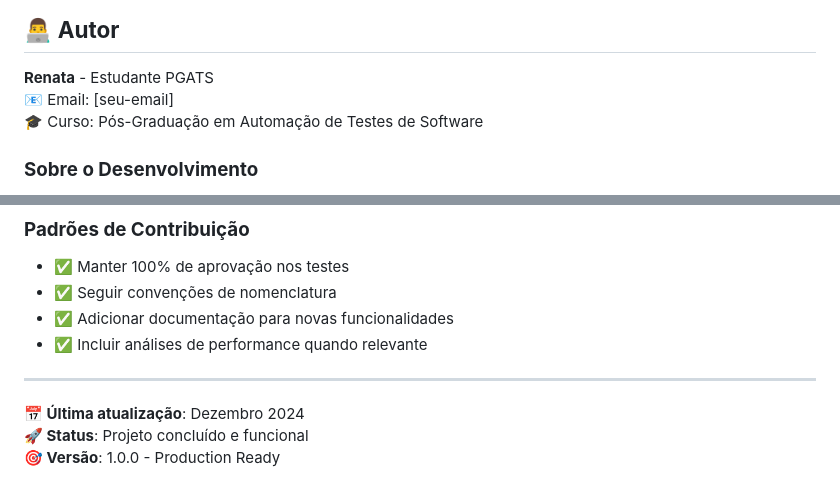
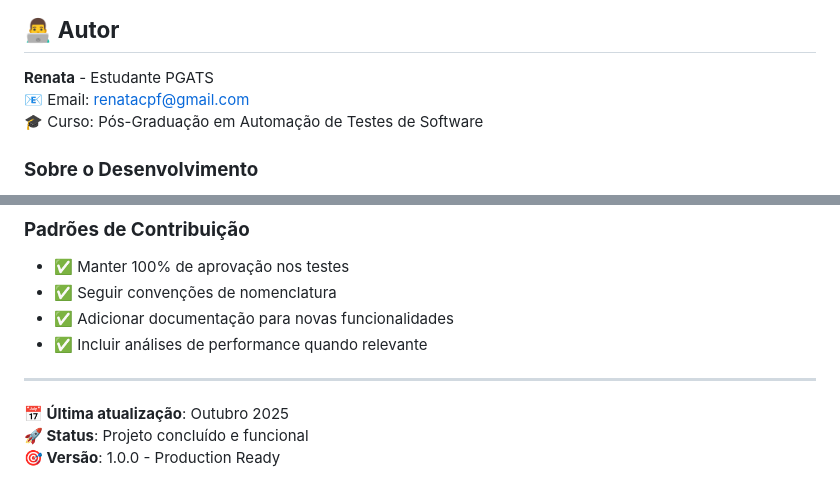
Before and after one commit to Renatacpf/pgats-automacao-web, a Markdown page: README.md, 2 parts joined by grey strips. Rendered like a GitHub page.

Commit message:
docs: update README with author email and current date
- Add author email: renatacpf@gmail.com
- Update last modification date to October 2025

```diff
--- a/README.md
+++ b/README.md
@@ -399,7 +399,7 @@ npx cypress open --config chromeWebSecurity=false
 ## 👨‍💻 **Autor**
 
 **Renata** - Estudante PGATS
-📧 Email: [seu-email]
+📧 Email: renatacpf@gmail.com
 🎓 Curso: Pós-Graduação em Automação de Testes de Software
 
 ### **Sobre o Desenvolvimento**
@@ -426,6 +426,6 @@ Para contribuir com o projeto:
 
 ---
 
-**📅 Última atualização**: Dezembro 2024
+**📅 Última atualização**: Outubro 2025
 **🚀 Status**: Projeto concluído e funcional
 **🎯 Versão**: 1.0.0 - Production Ready
```
